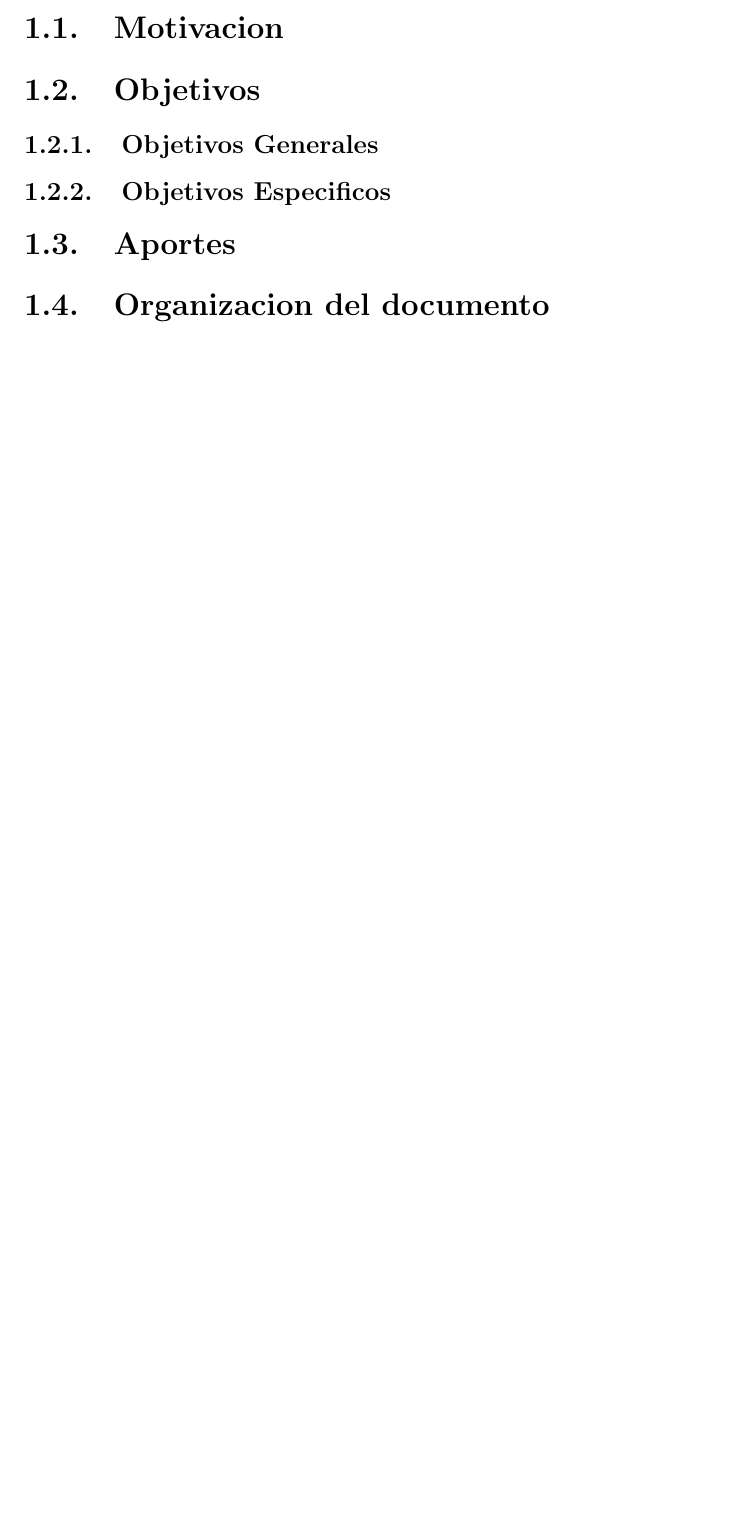
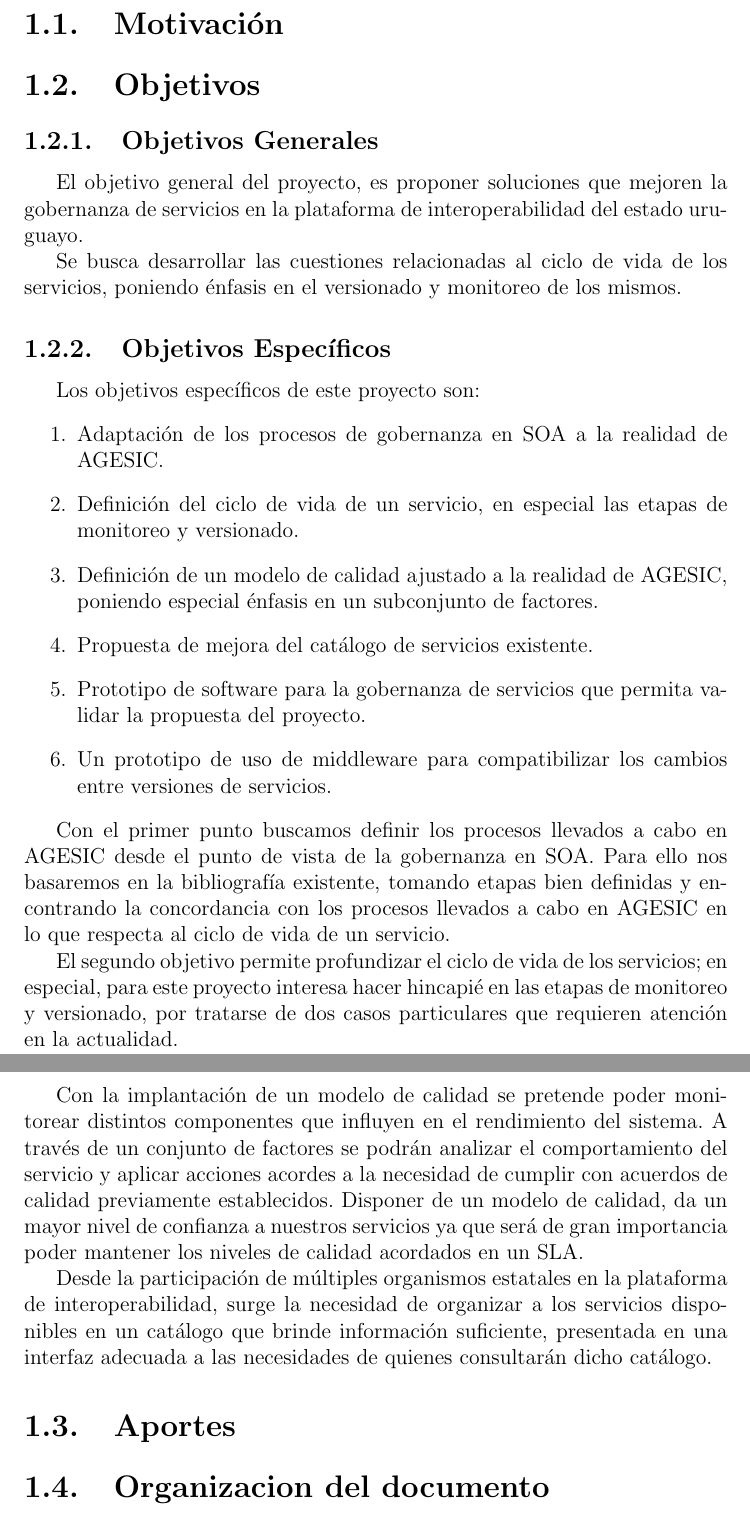
Before and after one commit to jplucas/proyecto-de-grado, a LaTeX document (ejemplo/informe_final.tex, which reads ejemplo/biblio.bib, ejemplo/capitulo1.tex): part of page 2 of 8 before the commit and two parts of pages 4 and 5 of 11 after it, the two joined at a grey line, cut at the place of the change, the shorter picture padded with empty space. Compiled offline with pdfLaTeX; an older LaTeX class or package is replaced by its successor.

Commit message:
Nuevas notas del cap1

```diff
--- a/ejemplo/biblio.bib
+++ b/ejemplo/biblio.bib
@@ -14,0 +14 @@
+  author = {Agesic},
--- a/ejemplo/capitulo1.tex
+++ b/ejemplo/capitulo1.tex
@@ -3,2 +6 @@
 
-\section{Motivacion}
@@ -5,3 +12,4 @@
+\section{Motivación}
 \label{capitulo1:Motivacion}
 
 \section{Objetivos}
@@ -9,9 +17,29 @@
 
 \subsection{Objetivos Generales}
 \label{capitulo1:Objetivos_Generales}
+El objetivo general del proyecto, es proponer soluciones que mejoren la gobernanza de servicios en la plataforma de interoperabilidad del estado uruguayo.
 
-\subsection{Objetivos Especificos}
+Se busca desarrollar las cuestiones relacionadas al ciclo de vida de los servicios, poniendo énfasis en el versionado y monitoreo de los mismos.
+\subsection{Objetivos Específicos}
 \label{capitulo1:Objetivos_Especificos}
+Los objetivos específicos de este proyecto son:
+\begin{enumerate}
+
+	\item	Adaptación de los procesos de gobernanza en SOA a la realidad de AGESIC.
+	\item	Definición del ciclo de vida de un servicio, en especial las etapas de monitoreo y versionado.
+	\item	Definición de un modelo de calidad ajustado a la realidad de AGESIC, poniendo especial énfasis en un subconjunto de factores.
+	\item	Propuesta de mejora del catálogo de servicios existente.
+	\item	Prototipo de software para la gobernanza de servicios que permita validar la propuesta del proyecto.
+	\item	Un prototipo de uso de middleware para compatibilizar los cambios entre versiones de servicios.
+\end{enumerate}
+
+Con el primer punto buscamos definir los procesos llevados a cabo en AGESIC desde el punto de vista de la gobernanza en SOA. Para ello nos basaremos en la bibliografía existente, tomando etapas bien definidas y encontrando la concordancia con los procesos llevados a cabo en AGESIC en lo que respecta al ciclo de vida de un servicio.
+
+El segundo objetivo permite profundizar el ciclo de vida de los servicios; en especial, para este proyecto interesa hacer hincapié en las etapas de monitoreo y versionado, por tratarse de dos casos particulares que requieren atención en la actualidad.
+
+Con la implantación de un modelo de calidad se pretende poder monitorear distintos componentes que influyen en el rendimiento del sistema. A través de un conjunto de factores se podrán analizar el comportamiento del servicio y aplicar acciones acordes a la necesidad de cumplir con acuerdos de calidad previamente establecidos. Disponer de un modelo de calidad, da un mayor nivel de confianza a nuestros servicios ya que será de gran importancia poder mantener los niveles de calidad acordados en un SLA.
+
+Desde la participación de múltiples organismos estatales en la plataforma de interoperabilidad, surge la necesidad de organizar a los servicios disponibles en un catálogo que brinde información suficiente, presentada en una interfaz adecuada a las necesidades de quienes consultarán dicho catálogo.
 
 \section{Aportes}
 \label{capitulo1:Aportes}
--- a/ejemplo/informe_final.tex
+++ b/ejemplo/informe_final.tex
@@ -1,12 +1,11 @@
 \documentclass[a4paper,12pt]{report}
 \usepackage[utf8]{inputenc}
-\usepackage{enumitem}
 \usepackage[colorinlistoftodos]{todonotes}
 \usepackage{longtable}
+\usepackage{cite} % para contraer referencias
 \usepackage[spanish]{babel}
 \usepackage{natbib}
 \usepackage{comment}
-
 \usepackage{url}
 \newcommand {\makerow}[2]{
    \textbf{#1} & #2 \\ \hline
@@ -25,5 +24,8 @@
   urlcolor=black
 }
 
+\title{Gobernanza de servicios en la plataforma de interoperabilidad de gobierno electrónico}
+\author{Arian Bessonart, Juan Pablo Lucas, Miguel Renom\thanks{Tutores: Laura González, Guzmán Llambías}}
+\date{Marzo, 2014}
 
 \begin{document}
```
Also changed, not shown: ejemplo/concept.pdf, ejemplo/informe_final.pdf, ejemplo/biblio.bib (33 more changed lines), ejemplo/capitulo1.tex (8 more changed lines), ejemplo/informe_final.tex (3 more changed lines), 5 other files.
